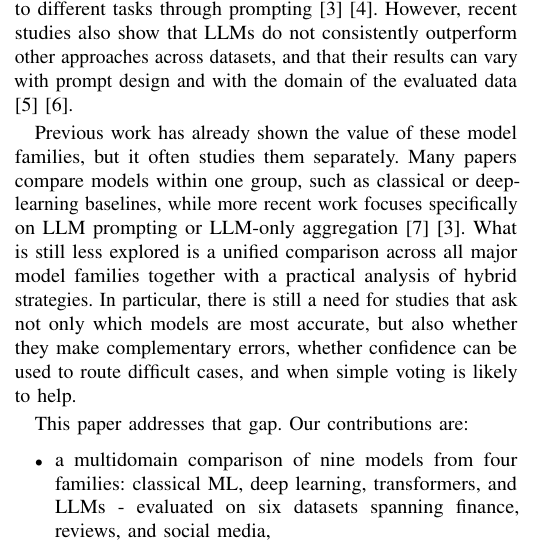
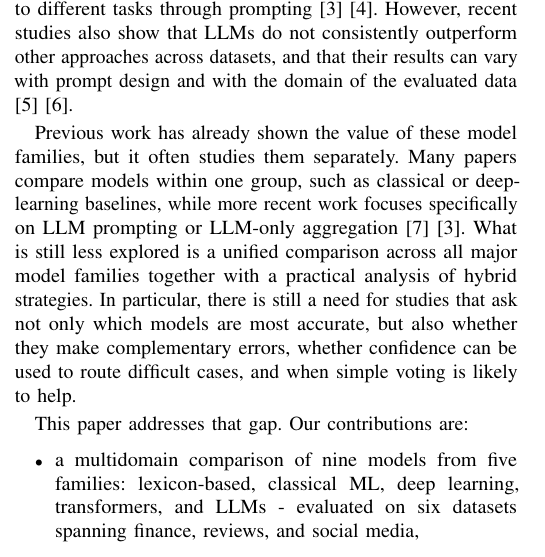
Before and after one commit to Michal-Szlazak/SentimentAnalysis, a LaTeX paper (paper/IEEE-conference-template-062824.tex): part of one column of page 1 of 8, cut so that both start at the same text. Compiled offline with pdfLaTeX; a missing font is replaced by an installed copy or a similar font; a LaTeX package or settings file that is missing is left out.

Commit message:
small correction

```diff
--- a/paper/IEEE-conference-template-062824.tex
+++ b/paper/IEEE-conference-template-062824.tex
@@ -68,7 +68,7 @@ Previous work has already shown the value of these model families, but it often
 
 This paper addresses that gap. Our contributions are:
 \begin{itemize}
-    \item a multidomain comparison of nine models from four families: classical ML, deep learning, transformers, and LLMs - evaluated on six datasets spanning finance, reviews, and social media,
+    \item a multidomain comparison of nine models from five families: lexicon-based, classical ML, deep learning, transformers, and LLMs - evaluated on six datasets spanning finance, reviews, and social media,
     \item an evaluation of three hybrid strategies (LLM-only voting, confidence-based hierarchical escalation, and cross-family ensemble voting), with analysis of both performance gains and the cost-quality trade-off,
     \item an error-overlap and hard-example analysis showing when models make complementary errors and when correlated failures limit what aggregation can achieve.
 \end{itemize}
```
